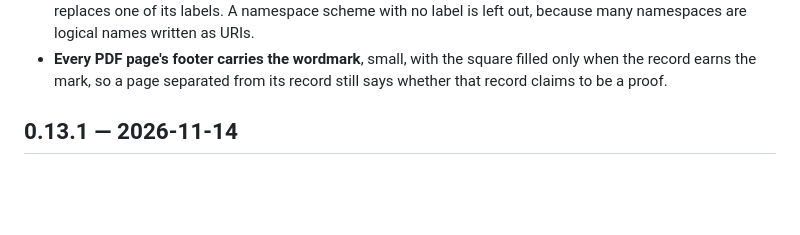
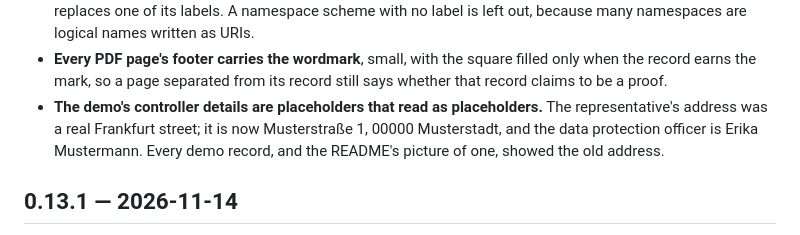
Before and after one commit to cordata-tech/qedro, a Markdown page: CHANGELOG.md, the part around the change. Rendered like a GitHub page; blank space fills up the shorter version.

```diff
--- a/CHANGELOG.md
+++ b/CHANGELOG.md
@@ -21,6 +21,10 @@ before `1.0`.
 - **Every PDF page's footer carries the wordmark**, small, with the square filled only
   when the record earns the mark, so a page separated from its record still says
   whether that record claims to be a proof.
+- **The demo's controller details are placeholders that read as placeholders.** The
+  representative's address was a real Frankfurt street; it is now Musterstraße 1,
+  00000 Musterstadt, and the data protection officer is Erika Mustermann. Every demo
+  record, and the README's picture of one, showed the old address.
 
 ## 0.13.1 — 2026-11-14
 
```
Also changed, not shown: README.md (+2 -1 lines), docs/images/art30-pdf.png, 2 other files.
